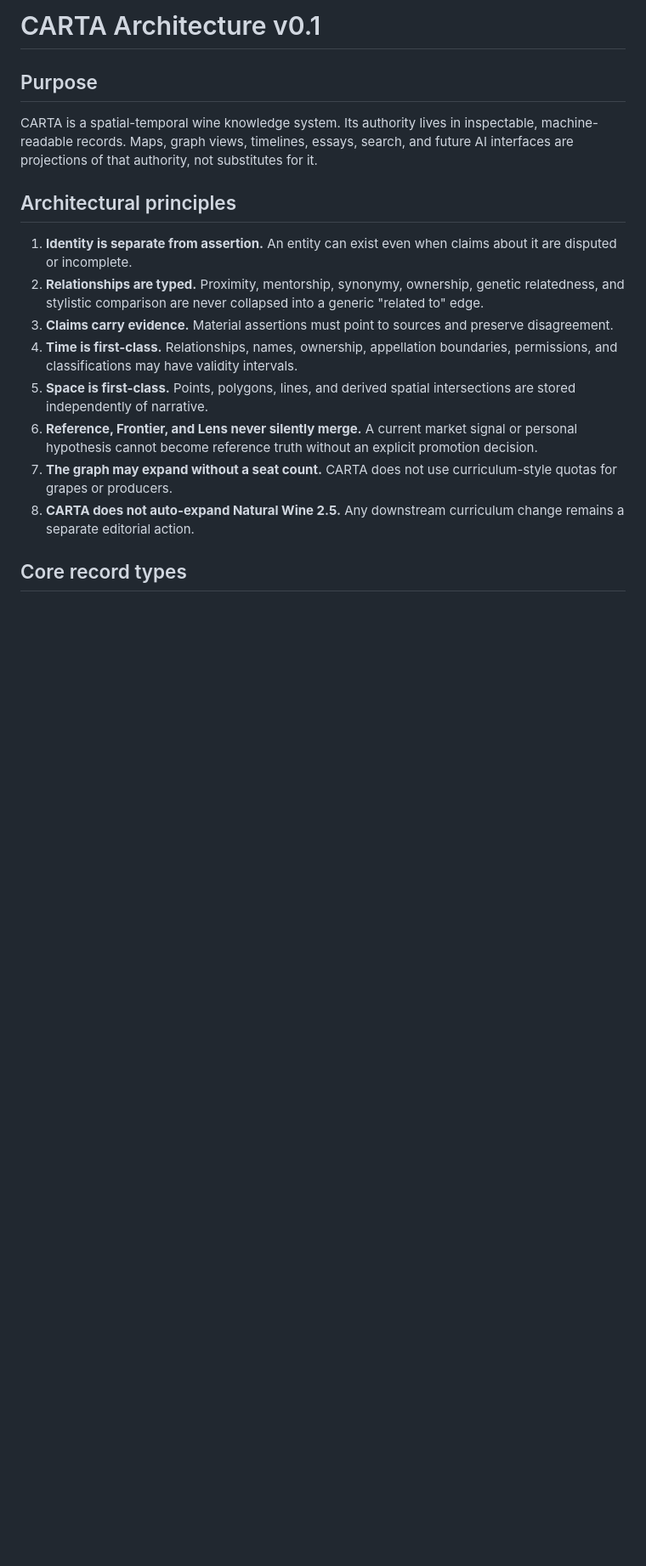
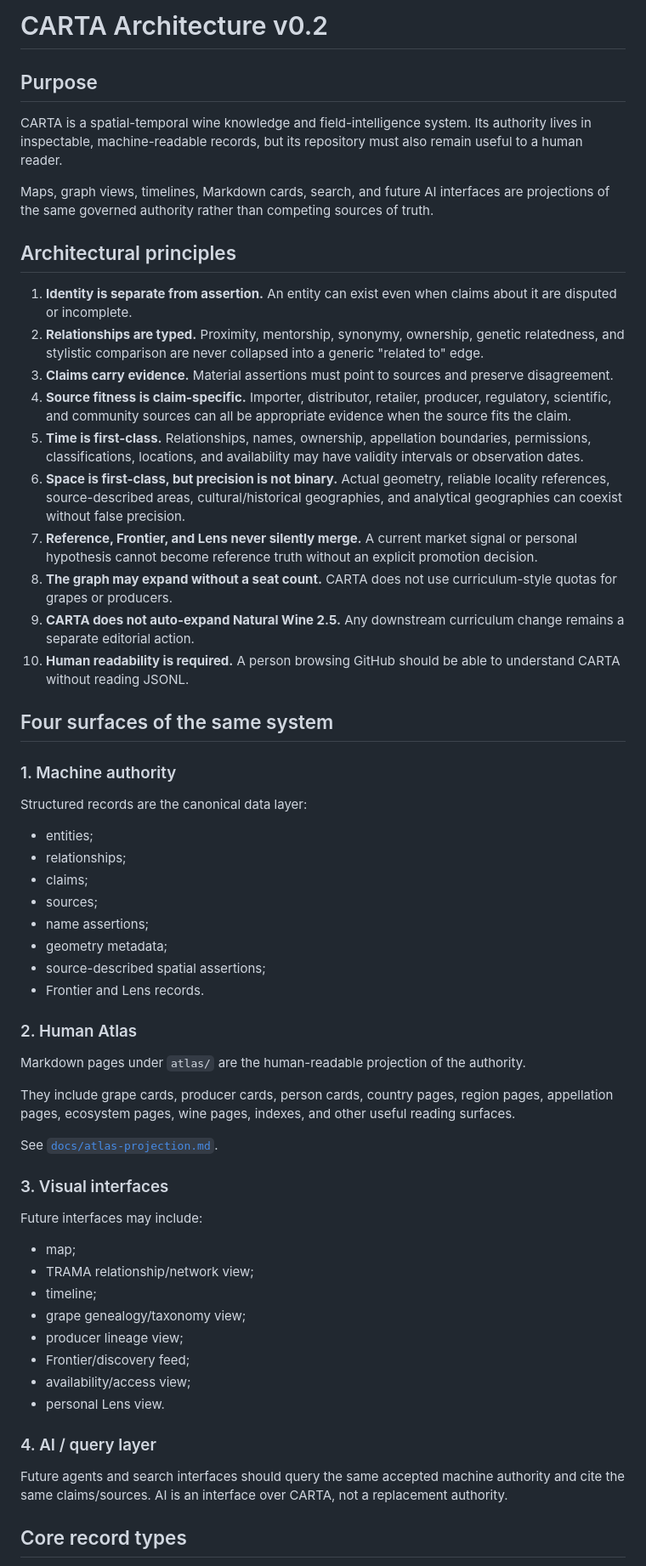
Before and after one commit to thatssoreg/carta, a Markdown page: docs/architecture.md, the part around one of its changes. Shown at 85% size. Drawn GitHub-style; blank space fills up the shorter version.

Commit message:
Revise CARTA architecture for STRATA v0.2

```diff
--- a/docs/architecture.md
+++ b/docs/architecture.md
@@ -1,19 +1,63 @@
-# CARTA Architecture v0.1
+# CARTA Architecture v0.2
 
 ## Purpose
 
-CARTA is a spatial-temporal wine knowledge system. Its authority lives in inspectable, machine-readable records. Maps, graph views, timelines, essays, search, and future AI interfaces are projections of that authority, not substitutes for it.
+CARTA is a spatial-temporal wine knowledge and field-intelligence system. Its authority lives in inspectable, machine-readable records, but its repository must also remain useful to a human reader.
+
+Maps, graph views, timelines, Markdown cards, search, and future AI interfaces are projections of the same governed authority rather than competing sources of truth.
 
 ## Architectural principles
 
 1. **Identity is separate from assertion.** An entity can exist even when claims about it are disputed or incomplete.
 2. **Relationships are typed.** Proximity, mentorship, synonymy, ownership, genetic relatedness, and stylistic comparison are never collapsed into a generic "related to" edge.
 3. **Claims carry evidence.** Material assertions must point to sources and preserve disagreement.
-4. **Time is first-class.** Relationships, names, ownership, appellation boundaries, permissions, and classifications may have validity intervals.
-5. **Space is first-class.** Points, polygons, lines, and derived spatial intersections are stored independently of narrative.
-6. **Reference, Frontier, and Lens never silently merge.** A current market signal or personal hypothesis cannot become reference truth without an explicit promotion decision.
-7. **The graph may expand without a seat count.** CARTA does not use curriculum-style quotas for grapes or producers.
-8. **CARTA does not auto-expand Natural Wine 2.5.** Any downstream curriculum change remains a separate editorial action.
+4. **Source fitness is claim-specific.** Importer, distributor, retailer, producer, regulatory, scientific, and community sources can all be appropriate evidence when the source fits the claim.
+5. **Time is first-class.** Relationships, names, ownership, appellation boundaries, permissions, classifications, locations, and availability may have validity intervals or observation dates.
+6. **Space is first-class, but precision is not binary.** Actual geometry, reliable locality references, source-described areas, cultural/historical geographies, and analytical geographies can coexist without false precision.
+7. **Reference, Frontier, and Lens never silently merge.** A current market signal or personal hypothesis cannot become reference truth without an explicit promotion decision.
+8. **The graph may expand without a seat count.** CARTA does not use curriculum-style quotas for grapes or producers.
+9. **CARTA does not auto-expand Natural Wine 2.5.** Any downstream curriculum change remains a separate editorial action.
+10. **Human readability is required.** A person browsing GitHub should be able to understand CARTA without reading JSONL.
+
+## Four surfaces of the same system
+
+### 1. Machine authority
+
+Structured records are the canonical data layer:
+
+- entities;
+- relationships;
+- claims;
+- sources;
+- name assertions;
+- geometry metadata;
+- source-described spatial assertions;
+- Frontier and Lens records.
+
+### 2. Human Atlas
+
+Markdown pages under `atlas/` are the human-readable projection of the authority.
+
+They include grape cards, producer cards, person cards, country pages, region pages, appellation pages, ecosystem pages, wine pages, indexes, and other useful reading surfaces.
+
+See [`docs/atlas-projection.md`](atlas-projection.md).
+
+### 3. Visual interfaces
+
+Future interfaces may include:
+
+- map;
+- TRAMA relationship/network view;
+- timeline;
+- grape genealogy/taxonomy view;
+- producer lineage view;
+- Frontier/discovery feed;
+- availability/access view;
+- personal Lens view.
+
+### 4. AI / query layer
+
+Future agents and search interfaces should query the same accepted machine authority and cite the same claims/sources. AI is an interface over CARTA, not a replacement authority.
 
 ## Core record types
 
```
Also changed, not shown: other parts of docs/architecture.md (+101 -15 lines).
